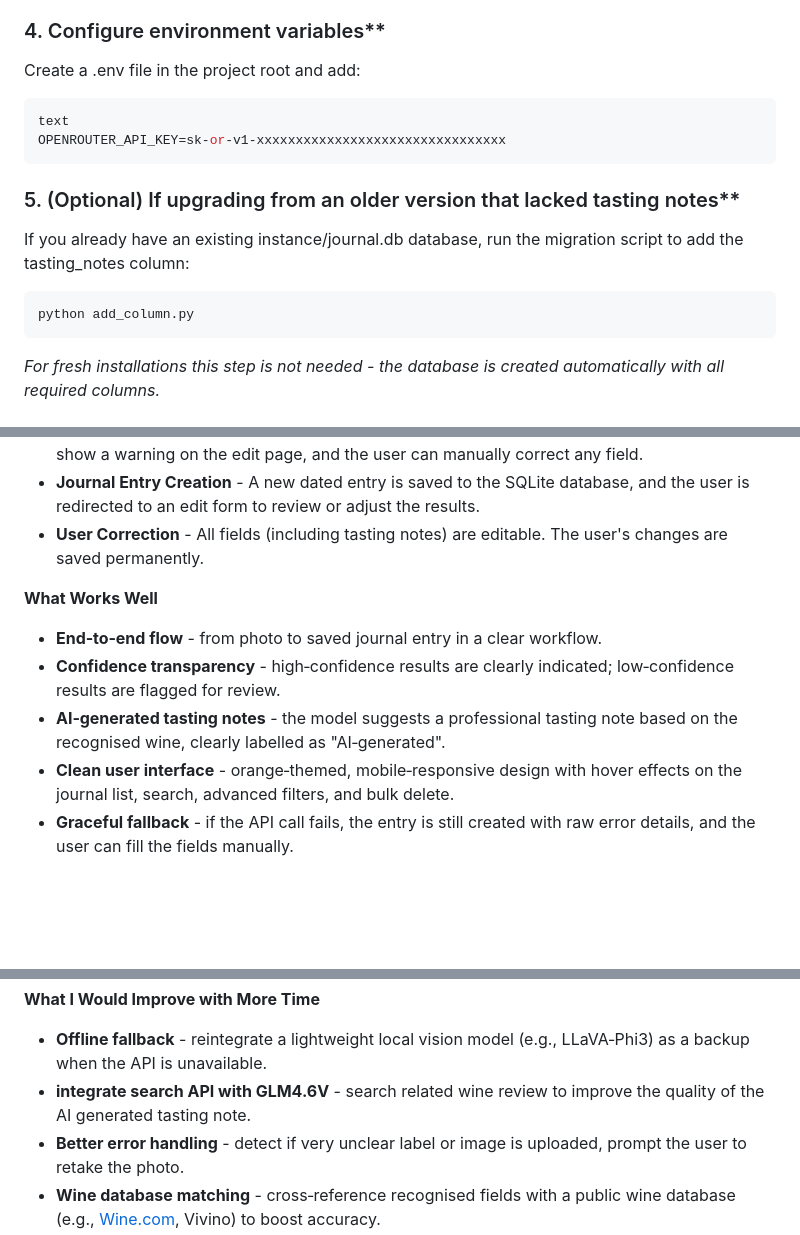
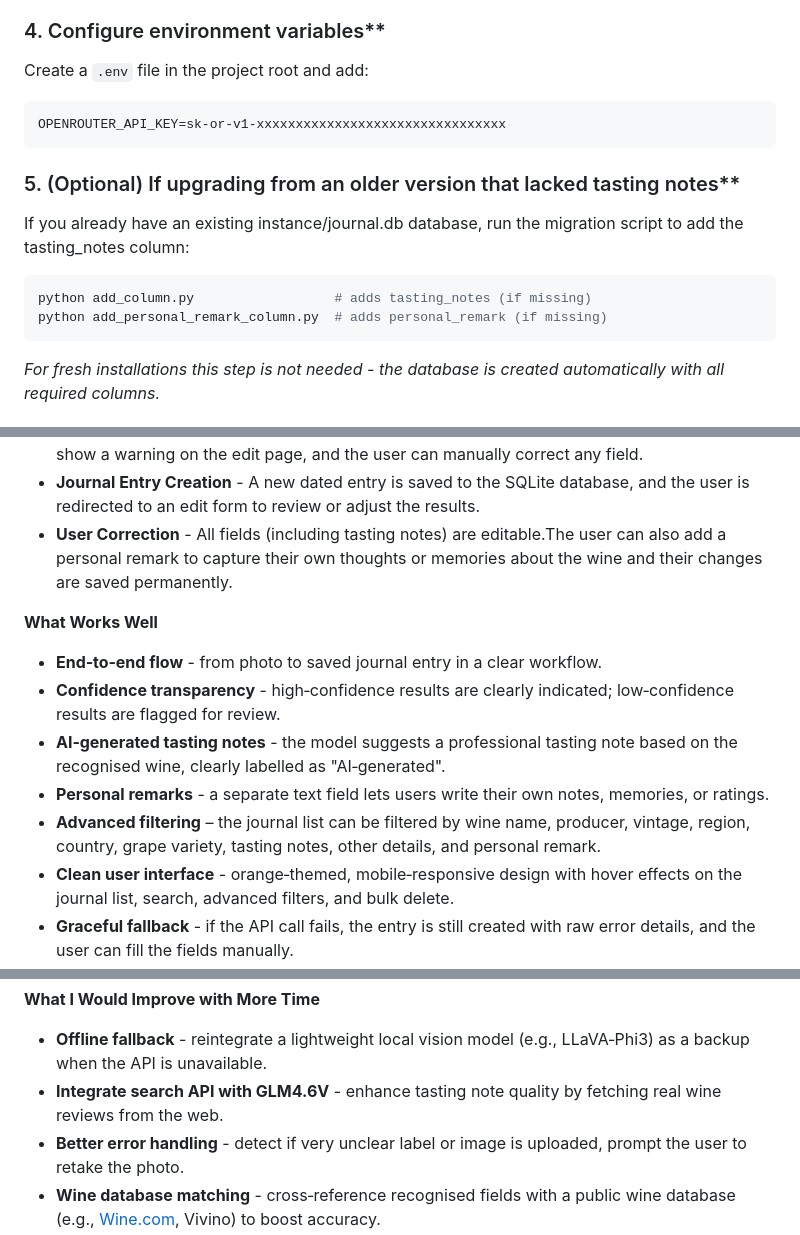
Before and after one commit to Toby-Yu/wine-journal, a Markdown page: README.md, 3 parts joined by grey strips. Drawn GitHub-style; blank space fills up the shorter version.

Commit message:
update readme.md for the personal remark and filter function

````diff
--- a/README.md
+++ b/README.md
@@ -34,10 +34,9 @@ pip install -r requirements.txt
 
 ### 4. Configure environment variables**
 
-Create a .env file in the project root and add:
+Create a `.env` file in the project root and add:
 
-```bash
-text
+```text
 OPENROUTER_API_KEY=sk-or-v1-xxxxxxxxxxxxxxxxxxxxxxxxxxxxxxxx
 ```
 ### 5. (Optional) If upgrading from an older version that lacked tasting notes**
@@ -45,7 +44,8 @@ OPENROUTER_API_KEY=sk-or-v1-xxxxxxxxxxxxxxxxxxxxxxxxxxxxxxxx
 If you already have an existing instance/journal.db database, run the migration script to add the tasting_notes column:
 
 ```bash
-python add_column.py
+python add_column.py                  # adds tasting_notes (if missing)
+python add_personal_remark_column.py  # adds personal_remark (if missing)
 ```
 
 _For fresh installations this step is not needed - the database is created automatically with all required columns._
@@ -79,13 +79,15 @@ _Previously, the prototype used Tesseract OCR + a local Llama 3.2 3B text model
   - Confidence score
 - **Confidence & Fallback** - The model self‑rates its confidence (0-1). Low‑confidence entries show a warning on the edit page, and the user can manually correct any field.
 - **Journal Entry Creation** - A new dated entry is saved to the SQLite database, and the user is redirected to an edit form to review or adjust the results.
-- **User Correction** - All fields (including tasting notes) are editable. The user's changes are saved permanently.
+- **User Correction** - All fields (including tasting notes) are editable.The user can also add a personal remark to capture their own thoughts or memories about the wine and their changes are saved permanently.
 
 **What Works Well**
 
 - **End‑to‑end flow** - from photo to saved journal entry in a clear workflow.
 - **Confidence transparency** - high‑confidence results are clearly indicated; low‑confidence results are flagged for review.
 - **AI‑generated tasting notes** - the model suggests a professional tasting note based on the recognised wine, clearly labelled as "AI‑generated".
+- **Personal remarks** - a separate text field lets users write their own notes, memories, or ratings.
+- **Advanced filtering** – the journal list can be filtered by wine name, producer, vintage, region, country, grape variety, tasting notes, other details, and personal remark.
 - **Clean user interface** - orange‑themed, mobile‑responsive design with hover effects on the journal list, search, advanced filters, and bulk delete.
 - **Graceful fallback** - if the API call fails, the entry is still created with raw error details, and the user can fill the fields manually.
 
@@ -100,7 +102,7 @@ _Previously, the prototype used Tesseract OCR + a local Llama 3.2 3B text model
 **What I Would Improve with More Time**
 
 - **Offline fallback** - reintegrate a lightweight local vision model (e.g., LLaVA‑Phi3) as a backup when the API is unavailable.
-- **integrate search API with GLM4.6V** - search related wine review to improve the quality of the AI generated tasting note.
+- **Integrate search API with GLM4.6V** - enhance tasting note quality by fetching real wine reviews from the web.
 - **Better error handling** - detect if very unclear label or image is uploaded, prompt the user to retake the photo.
 - **Wine database matching** - cross‑reference recognised fields with a public wine database (e.g., [Wine.com](https://wine.com/), Vivino) to boost accuracy.
 - **User accounts & sync** - multi‑device support and cloud backup of the journal.
````
